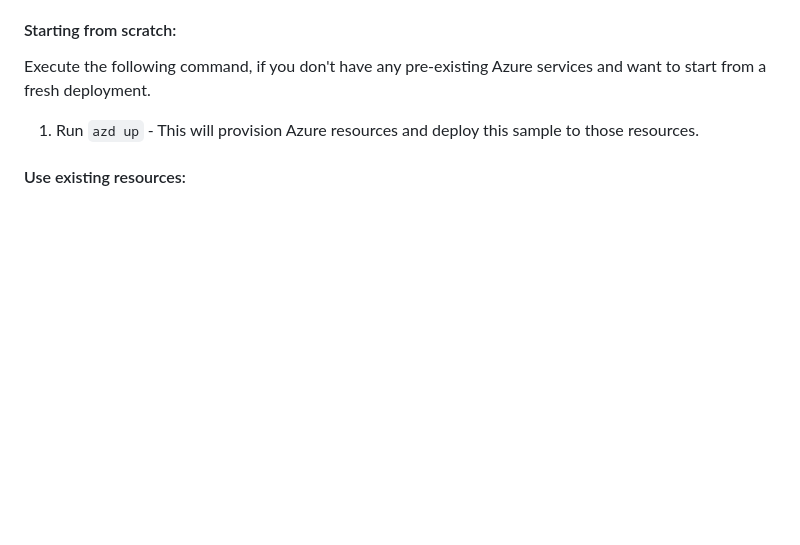
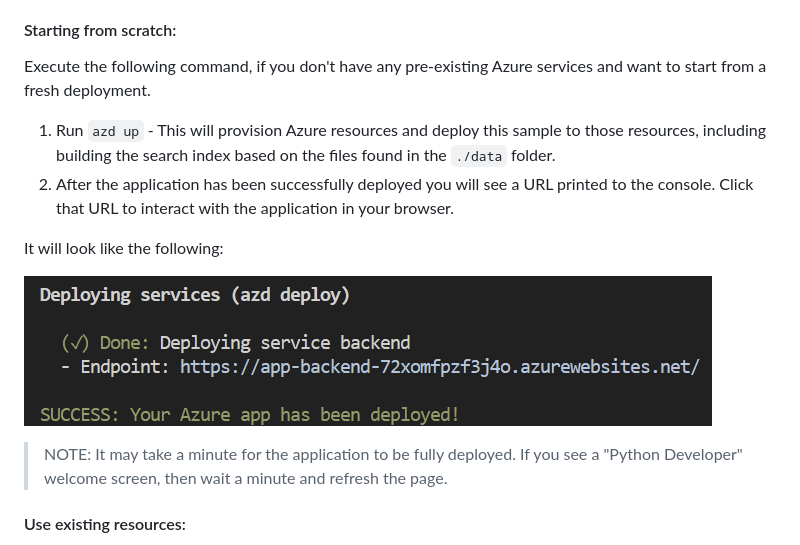
Before and after one commit to Azure-Samples/azure-search-openai-demo, a Markdown page: README.md, the part around the change. Drawn GitHub-style; pictures changed too: assets/endpoint.png (added); blank space fills up the shorter version.

Commit message:
Readme update with screenshots

```diff
--- a/README.md
+++ b/README.md
@@ -56,7 +56,14 @@ You can run this repo virtually by using GitHub Codespaces or VS Code Remote Con
 
 Execute the following command, if you don't have any pre-existing Azure services and want to start from a fresh deployment.
 
-1. Run `azd up` - This will provision Azure resources and deploy this sample to those resources.
+1. Run `azd up` - This will provision Azure resources and deploy this sample to those resources, including building the search index based on the files found in the `./data` folder.
+1. After the application has been successfully deployed you will see a URL printed to the console.  Click that URL to interact with the application in your browser.
+
+It will look like the following:
+
+!['Output from running azd up'](assets/endpoint.png)
+
+> NOTE: It may take a minute for the application to be fully deployed. If you see a "Python Developer" welcome screen, then wait a minute and refresh the page.
 
 #### Use existing resources:
 
```
